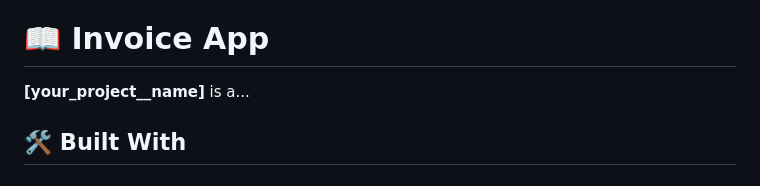
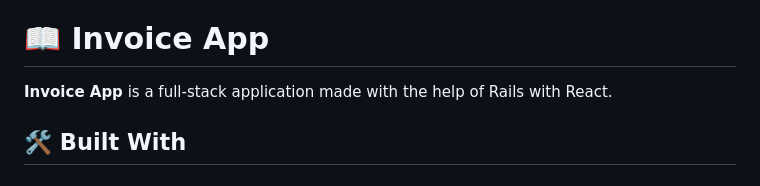
Before and after one commit to skyv26/invoice-app, a Markdown page: README.md, the part around the change. Rendered like a GitHub page.

Commit message:
`update`: README file by adding the description

```diff
--- a/README.md
+++ b/README.md
@@ -26,7 +26,7 @@
 
 # 📖 Invoice App <a name="about-project"></a>
 
-**[your_project__name]** is a...
+**Invoice App** is a full-stack application made with the help of Rails with React.
 
 ## 🛠 Built With <a name="built-with"></a>
 
```
